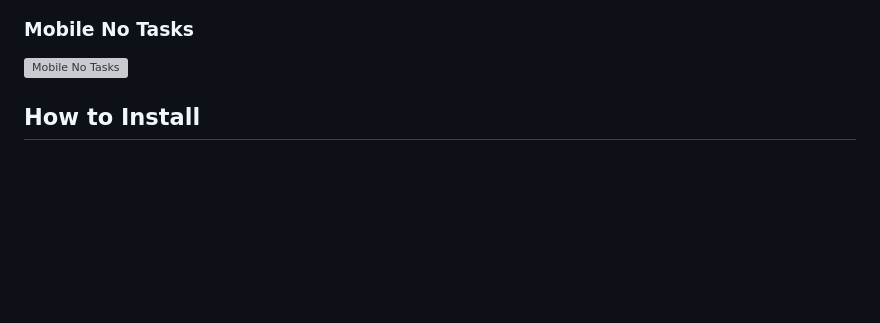
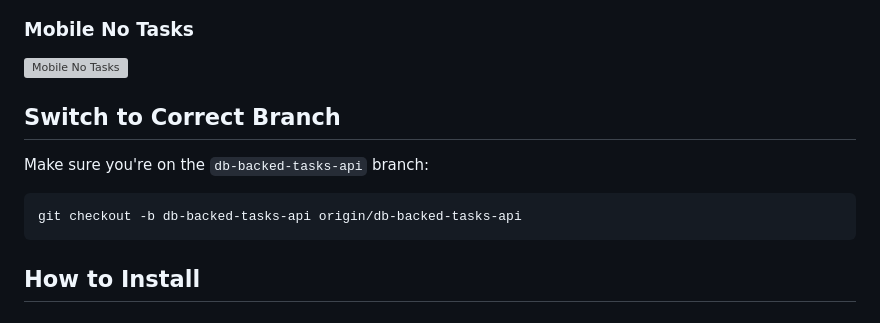
Before and after one commit to EngAbdelrahmanMagdi/ticket-manager, a Markdown page: README.md, the part around the change. Rendered like a GitHub page; blank space fills up the shorter version; grey boxes are pictures that could not be loaded.

Commit message:
Clarifying in README file the correct branch for db actions

````diff
--- a/README.md
+++ b/README.md
@@ -22,6 +22,14 @@ A simple task management app with RethinkDB database. Shows tasks with different
 ![Mobile Popup Modal](frontend/public/images/popup-mobile-view.png)
 ### Mobile No Tasks
 ![Mobile No Tasks](frontend/public/images/mobile-view-no-tasks.png)
+
+## Switch to Correct Branch
+
+Make sure you're on the `db-backed-tasks-api` branch:
+
+```bash
+git checkout -b db-backed-tasks-api origin/db-backed-tasks-api
+```
 
 ## How to Install
 
````
